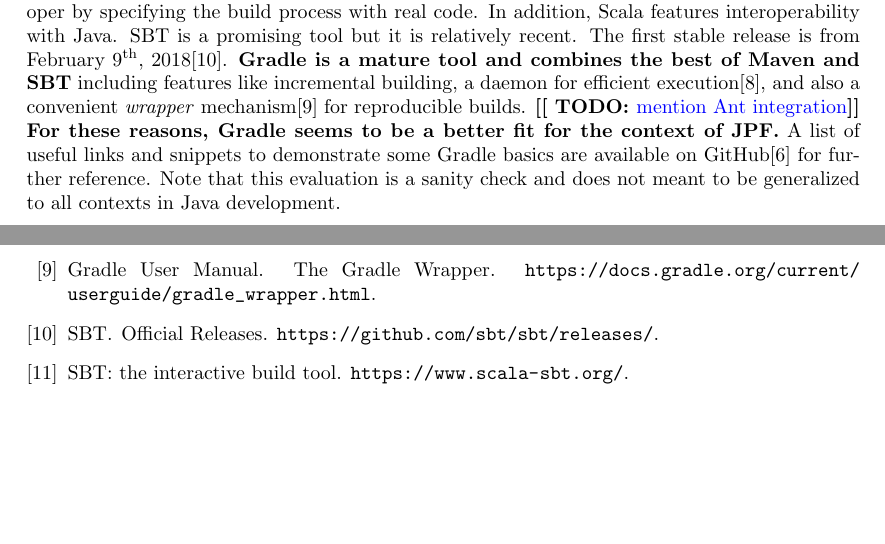
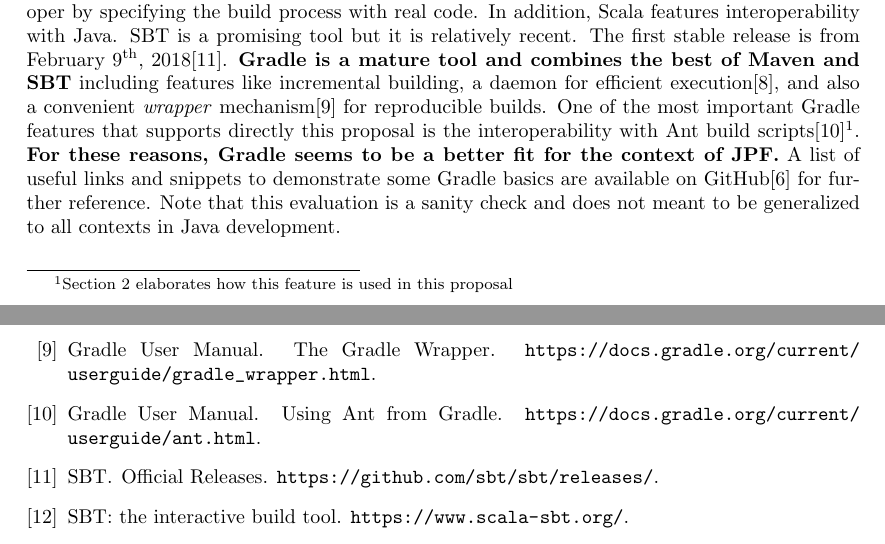
Before and after one commit to jeandersonbc/gsoc18-planning, a LaTeX document (proposal/main.tex, which reads proposal/references.bib): two parts of pages 4 and 5 of 5, joined at a grey line, cut so that both start at the same text, the shorter picture padded with empty space. Compiled offline with pdfLaTeX.

Commit message:
Added notes about Ant support on Gradle

```diff
--- a/proposal/main.tex
+++ b/proposal/main.tex
@@ -207,7 +207,10 @@
 including features like incremental building, a daemon for efficient
 execution\cite{page:gradle-daemon}, and also a convenient \emph{wrapper}
 mechanism\cite{page:gradle-wrapper} for reproducible builds.
-\todo{mention Ant integration}
+One of the most important \gradle{} features that supports directly this
+proposal is the interoperability with \ant{} build
+scripts\cite{page:gradle-ant-support}\footnote{Section~\ref{sec:plan}
+elaborates how this feature is used in this proposal}.
 \textbf{For these reasons, \gradle{} seems to be a better fit for the context
 of JPF.}
 A list of useful links and snippets to demonstrate some \gradle{} basics are
--- a/proposal/references.bib
+++ b/proposal/references.bib
@@ -14,6 +14,13 @@
   title = {{The Gradle Daemon}},
   howpublished = {\url{https://docs.gradle.org/current/userguide/gradle_daemon.html}}
 }
+
+@misc{page:gradle-ant-support,
+  author = {{Gradle User Manual}},
+  title = {{Using Ant from Gradle}},
+  howpublished = {\url{https://docs.gradle.org/current/userguide/ant.html}}
+}
+
 
 @misc{page:gradle-wrapper,
   author = {{Gradle User Manual}},
```
